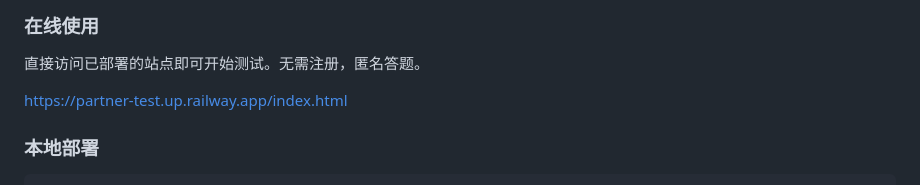
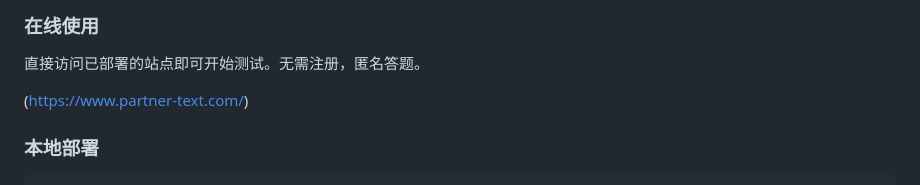
Before and after one commit to WJ20010911/partner-test, a Markdown page: README.md, the part around the change. GitHub-like rendering.

```diff
--- a/README.md
+++ b/README.md
@@ -27,7 +27,7 @@
 
 直接访问已部署的站点即可开始测试。无需注册，匿名答题。
 
-https://partner-test.up.railway.app/index.html
+(https://www.partner-text.com/)
 
 ### 本地部署
 
```
